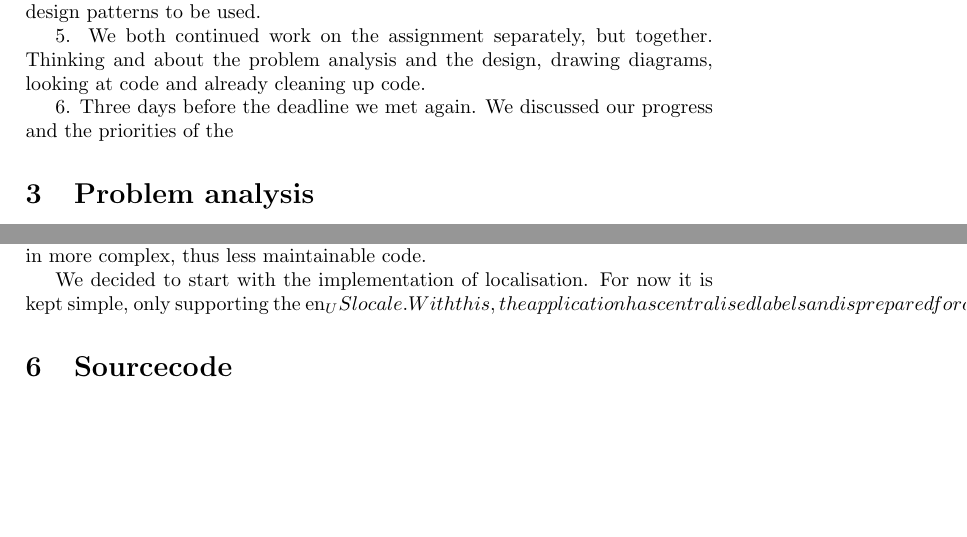
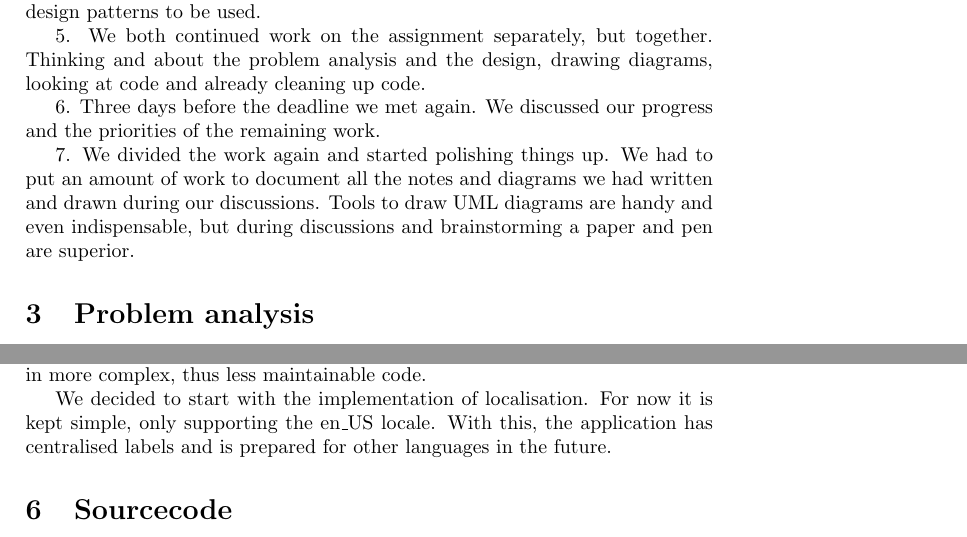
Before and after one commit to wilko473/ArendWilko, a LaTeX problem sheet (Jabberpoint/report_finalassignment.tex): two parts of pages 2 and 7 of 7, joined at a grey line, cut so that both start at the same text. Compiled offline with pdfLaTeX.

Commit message:
Fix underscore character.

```diff
--- a/Jabberpoint/report_finalassignment.tex
+++ b/Jabberpoint/report_finalassignment.tex
@@ -48,8 +48,9 @@ Furthermore we looked together at the git repository, the usage of github.com an
 
 5. We both continued work on the assignment separately, but together. Thinking and about the problem analysis and the design, drawing diagrams, looking at code and already cleaning up code.
 
-6. Three days before the deadline we met again. We discussed our progress and the priorities of the
+6. Three days before the deadline we met again. We discussed our progress and the priorities of the remaining work.
 
+7. We divided the work again and started polishing things up. We had to put an amount of work to document all the notes and diagrams we had written and drawn during our discussions. Tools to draw UML diagrams are handy and even indispensable, but during discussions and brainstorming a paper and pen are superior.
 
 \section{Problem analysis}
 The assignment is to redesign the existing application JabberPoint to support multiple themes. The feature request is to let the user pick one of the available themes and apply the new styles to the content of the presentation. The selected theme should be applied to the current application and the current slide.
@@ -239,7 +240,7 @@ The menu item \textit{Save} was kept, because it allows a user to save a theme s
 
 We decided to keep two switch statements because these are both clear and simple. There is a switch statement in a factory class, where occasionally switches or if statements are necessary to handle different parameter values. And there is a switch statement to handle the key that was pressed by the user. Different implementations like a strategy pattern or something else would result in more complex, thus less maintainable code.
 
-We decided to start with the implementation of localisation. For now it is kept simple, only supporting the en_US locale. With this, the application has centralised labels and is prepared for other languages in the future.
+We decided to start with the implementation of localisation. For now it is kept simple, only supporting the en\_US locale. With this, the application has centralised labels and is prepared for other languages in the future.
 
 \section{Sourcecode}
 
```
